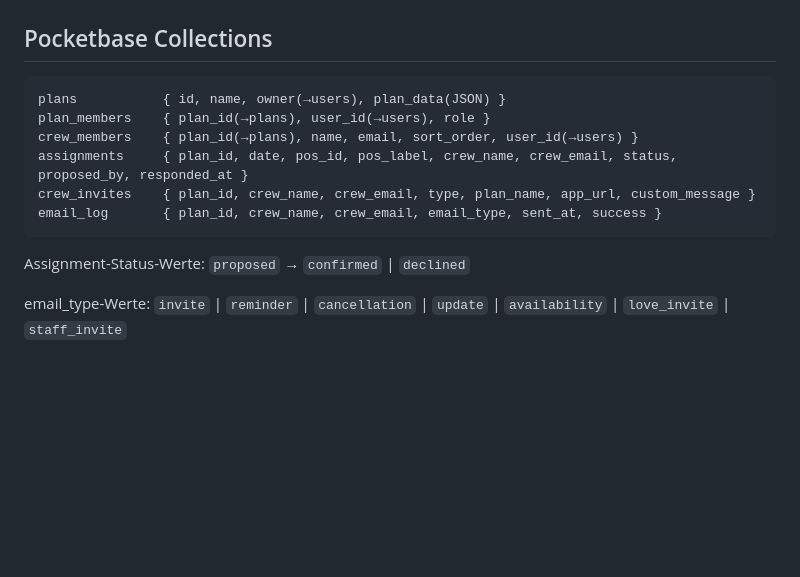
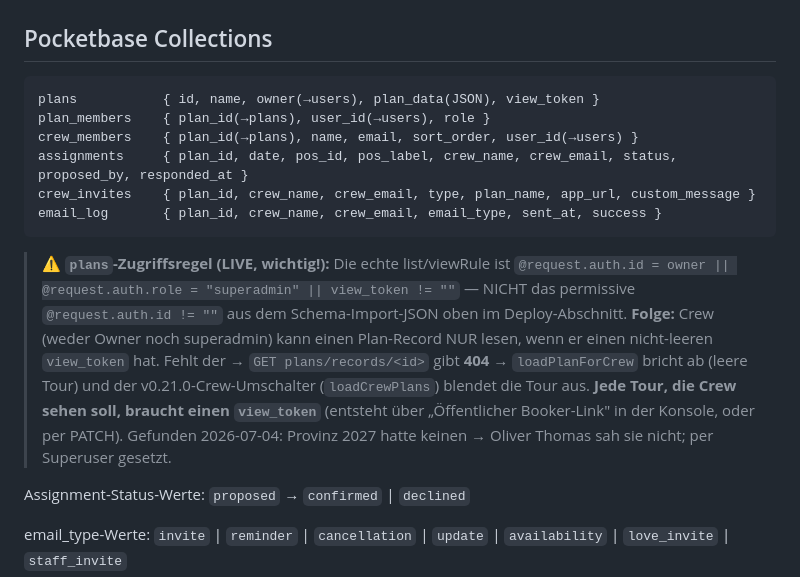
Before and after one commit to Aniflu/Crewplaner, a Markdown page: CLAUDE.md, the part around the change. Drawn GitHub-style; blank space fills up the shorter version.

Commit message:
docs: plans-viewRule korrigiert — Crew braucht view_token zum Lesen einer Tour
Die dokumentierte Regel (auth.id != "") stimmte nicht mit der Live-DB
überein. Real: owner || superadmin || view_token != "". Deshalb sah
Oliver die Provinz-Tour nicht (kein view_token). Kein Code-Change,
kein Versionsbump.

Co-Authored-By: Claude Opus 4.8 <noreply@anthropic.com>

````diff
--- a/CLAUDE.md
+++ b/CLAUDE.md
@@ -537,13 +537,23 @@ nicht ankommen. Nichts kaputt — User muss Spam-Ordner prüfen.
 ## Pocketbase Collections
 
 ```
-plans           { id, name, owner(→users), plan_data(JSON) }
+plans           { id, name, owner(→users), plan_data(JSON), view_token }
 plan_members    { plan_id(→plans), user_id(→users), role }
 crew_members    { plan_id(→plans), name, email, sort_order, user_id(→users) }
 assignments     { plan_id, date, pos_id, pos_label, crew_name, crew_email, status, proposed_by, responded_at }
 crew_invites    { plan_id, crew_name, crew_email, type, plan_name, app_url, custom_message }
 email_log       { plan_id, crew_name, crew_email, email_type, sent_at, success }
 ```
+
+> ⚠️ **`plans`-Zugriffsregel (LIVE, wichtig!):** Die echte list/viewRule ist
+> `@request.auth.id = owner || @request.auth.role = "superadmin" || view_token != ""`
+> — NICHT das permissive `@request.auth.id != ""` aus dem Schema-Import-JSON oben im Deploy-Abschnitt.
+> **Folge:** Crew (weder Owner noch superadmin) kann einen Plan-Record NUR lesen, wenn er einen
+> nicht-leeren `view_token` hat. Fehlt der → `GET plans/records/<id>` gibt **404** → `loadPlanForCrew`
+> bricht ab (leere Tour) und der v0.21.0-Crew-Umschalter (`loadCrewPlans`) blendet die Tour aus.
+> **Jede Tour, die Crew sehen soll, braucht einen `view_token`** (entsteht über „Öffentlicher
+> Booker-Link" in der Konsole, oder per PATCH). Gefunden 2026-07-04: Provinz 2027 hatte keinen →
+> Oliver Thomas sah sie nicht; per Superuser gesetzt.
 
 Assignment-Status-Werte: `proposed` → `confirmed` | `declined`
 
````
